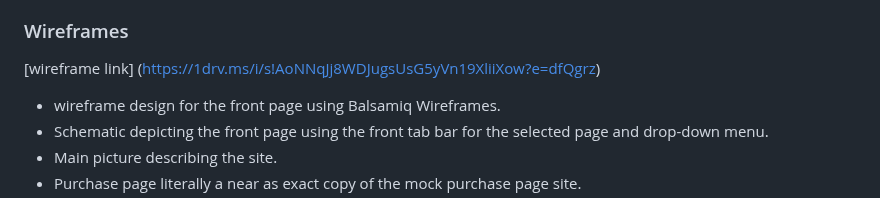
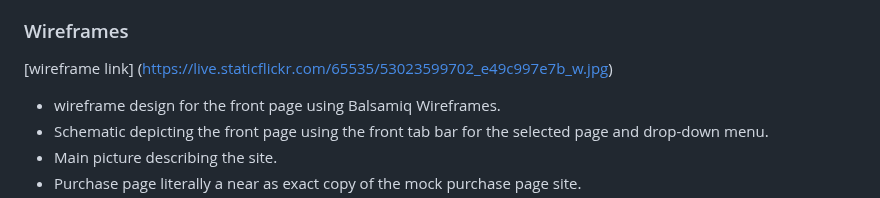
Before and after one commit to Sniffy2019/Deep-State-weekender, a Markdown page: README.md, the part around one of its changes. Drawn GitHub-style.

```diff
--- a/README.md
+++ b/README.md
@@ -137,7 +137,7 @@ The Social elements are six fold
 
 <a name="Wire"></a>
 ### Wireframes
-[wireframe link] (https://1drv.ms/i/s!AoNNqJj8WDJugsUsG5yVn19XliiXow?e=dfQgrz)
+[wireframe link] (https://live.staticflickr.com/65535/53023599702_e49c997e7b_w.jpg)
 
 
 * wireframe design for the front page using Balsamiq Wireframes.
```
Also changed, not shown: other parts of README.md (+7 -7 lines).
